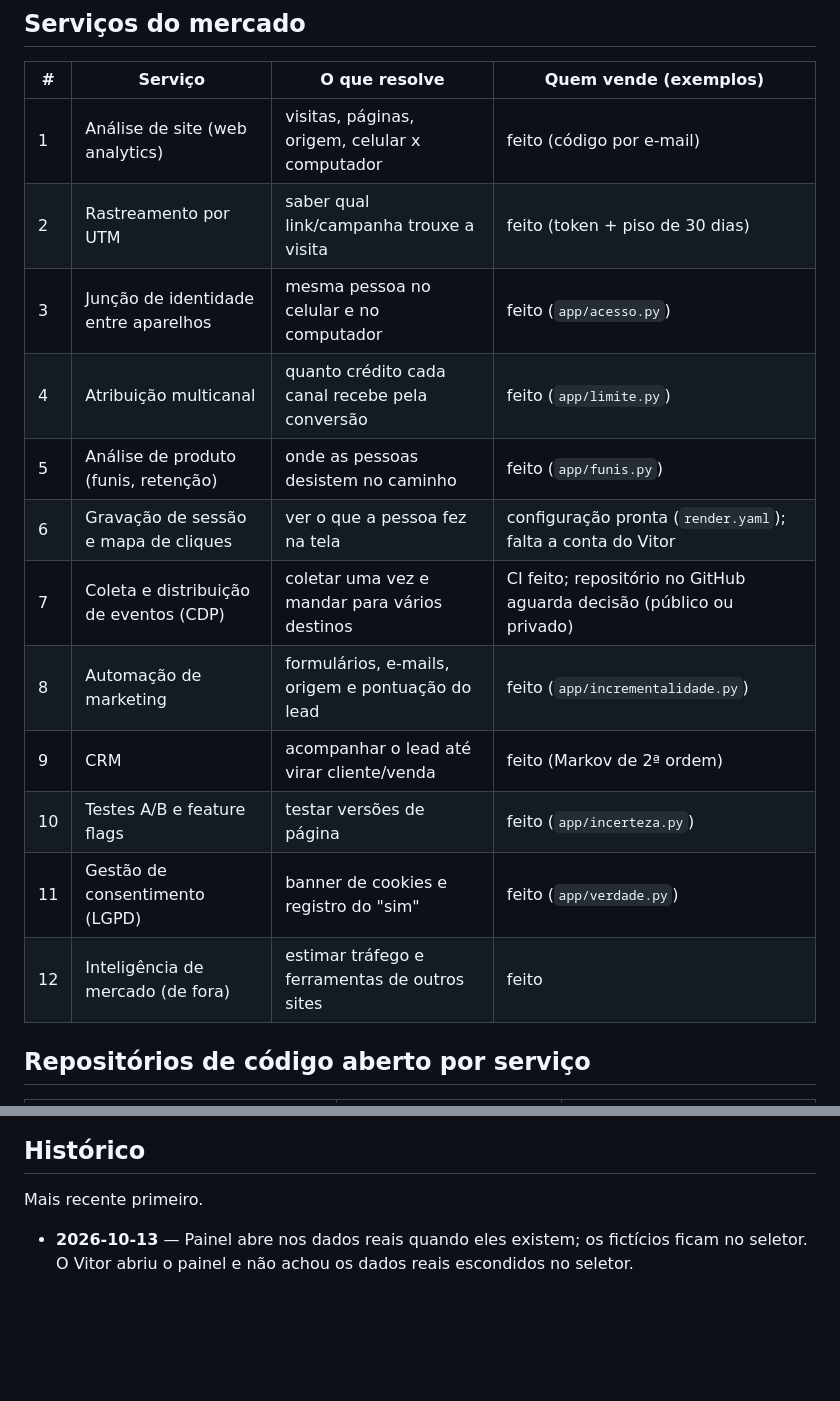
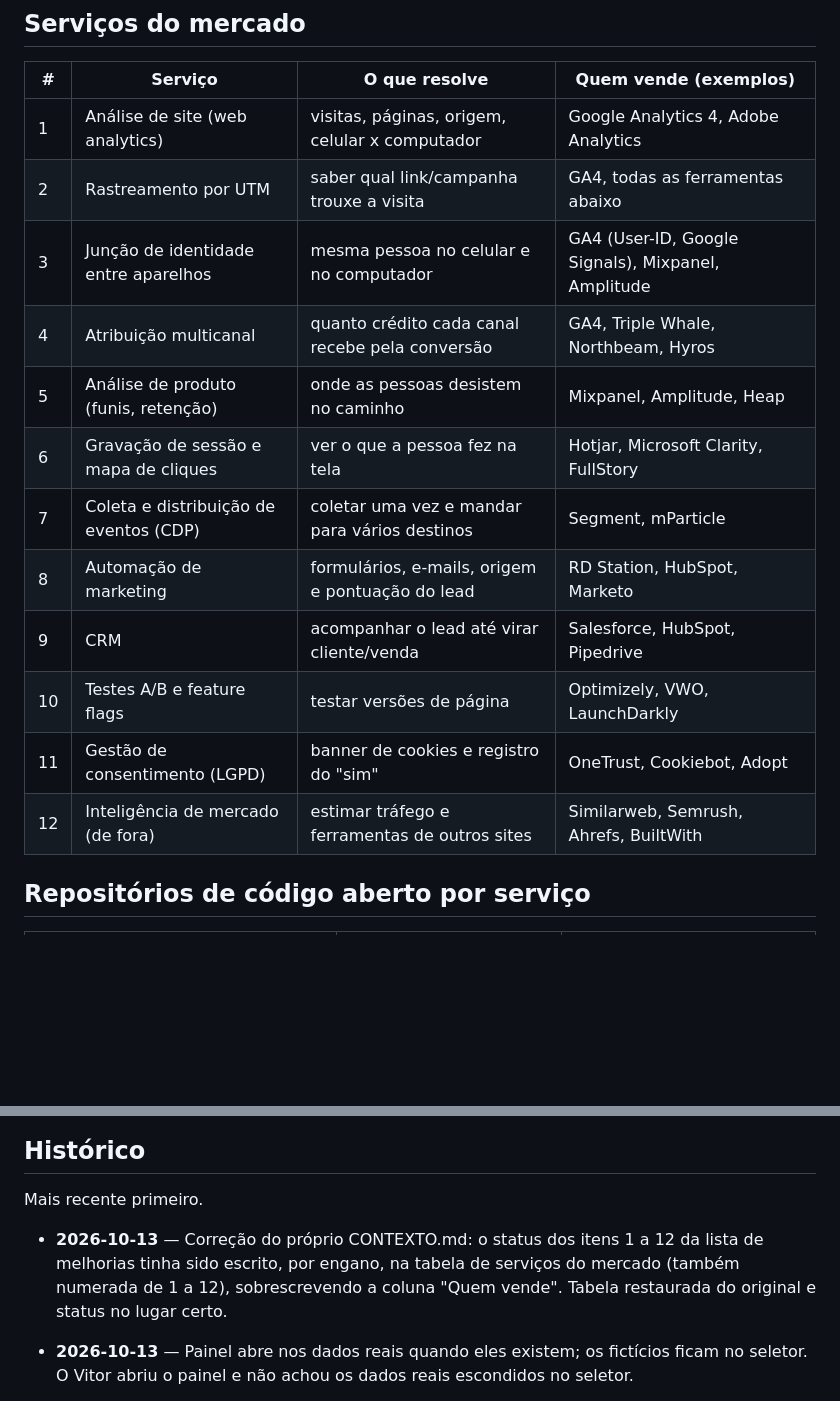
Before and after one commit to araujovito/atribuicao-canais, a Markdown page: CONTEXTO.md, 2 parts joined by grey strips. GitHub-like rendering; blank space fills up the shorter version.

```diff
--- a/CONTEXTO.md
+++ b/CONTEXTO.md
@@ -16,18 +16,18 @@ Uso: projeto de portfólio pessoal. Não usa dados reais de ninguém.
 
 | # | Serviço | O que resolve | Quem vende (exemplos) |
 |---|---|---|---|
-| 1 | Análise de site (web analytics) | visitas, páginas, origem, celular x computador | feito (código por e-mail) |
-| 2 | Rastreamento por UTM | saber qual link/campanha trouxe a visita | feito (token + piso de 30 dias) |
-| 3 | Junção de identidade entre aparelhos | mesma pessoa no celular e no computador | feito (`app/acesso.py`) |
-| 4 | Atribuição multicanal | quanto crédito cada canal recebe pela conversão | feito (`app/limite.py`) |
-| 5 | Análise de produto (funis, retenção) | onde as pessoas desistem no caminho | feito (`app/funis.py`) |
-| 6 | Gravação de sessão e mapa de cliques | ver o que a pessoa fez na tela | configuração pronta (`render.yaml`); falta a conta do Vitor |
-| 7 | Coleta e distribuição de eventos (CDP) | coletar uma vez e mandar para vários destinos | CI feito; repositório no GitHub aguarda decisão (público ou privado) |
-| 8 | Automação de marketing | formulários, e-mails, origem e pontuação do lead | feito (`app/incrementalidade.py`) |
-| 9 | CRM | acompanhar o lead até virar cliente/venda | feito (Markov de 2ª ordem) |
-| 10 | Testes A/B e feature flags | testar versões de página | feito (`app/incerteza.py`) |
-| 11 | Gestão de consentimento (LGPD) | banner de cookies e registro do "sim" | feito (`app/verdade.py`) |
-| 12 | Inteligência de mercado (de fora) | estimar tráfego e ferramentas de outros sites | feito |
+| 1 | Análise de site (web analytics) | visitas, páginas, origem, celular x computador | Google Analytics 4, Adobe Analytics |
+| 2 | Rastreamento por UTM | saber qual link/campanha trouxe a visita | GA4, todas as ferramentas abaixo |
+| 3 | Junção de identidade entre aparelhos | mesma pessoa no celular e no computador | GA4 (User-ID, Google Signals), Mixpanel, Amplitude |
+| 4 | Atribuição multicanal | quanto crédito cada canal recebe pela conversão | GA4, Triple Whale, Northbeam, Hyros |
+| 5 | Análise de produto (funis, retenção) | onde as pessoas desistem no caminho | Mixpanel, Amplitude, Heap |
+| 6 | Gravação de sessão e mapa de cliques | ver o que a pessoa fez na tela | Hotjar, Microsoft Clarity, FullStory |
+| 7 | Coleta e distribuição de eventos (CDP) | coletar uma vez e mandar para vários destinos | Segment, mParticle |
+| 8 | Automação de marketing | formulários, e-mails, origem e pontuação do lead | RD Station, HubSpot, Marketo |
+| 9 | CRM | acompanhar o lead até virar cliente/venda | Salesforce, HubSpot, Pipedrive |
+| 10 | Testes A/B e feature flags | testar versões de página | Optimizely, VWO, LaunchDarkly |
+| 11 | Gestão de consentimento (LGPD) | banner de cookies e registro do "sim" | OneTrust, Cookiebot, Adopt |
+| 12 | Inteligência de mercado (de fora) | estimar tráfego e ferramentas de outros sites | Similarweb, Semrush, Ahrefs, BuiltWith |
 
 ## Repositórios de código aberto por serviço
 
@@ -130,6 +130,11 @@ em par, quando dois mexem no mesmo código), e o status é atualizado junto.
 ## Histórico
 
 Mais recente primeiro.
+
+- **2026-10-13** — Correção do próprio CONTEXTO.md: o status dos itens 1 a 12
+  da lista de melhorias tinha sido escrito, por engano, na tabela de serviços
+  do mercado (também numerada de 1 a 12), sobrescrevendo a coluna "Quem
+  vende". Tabela restaurada do original e status no lugar certo.
 
 - **2026-10-13** — Painel abre nos dados reais quando eles existem; os
   fictícios ficam no seletor. O Vitor abriu o painel e não achou os dados
```
Also changed, not shown: other parts of CONTEXTO.md (+12 -12 lines).
